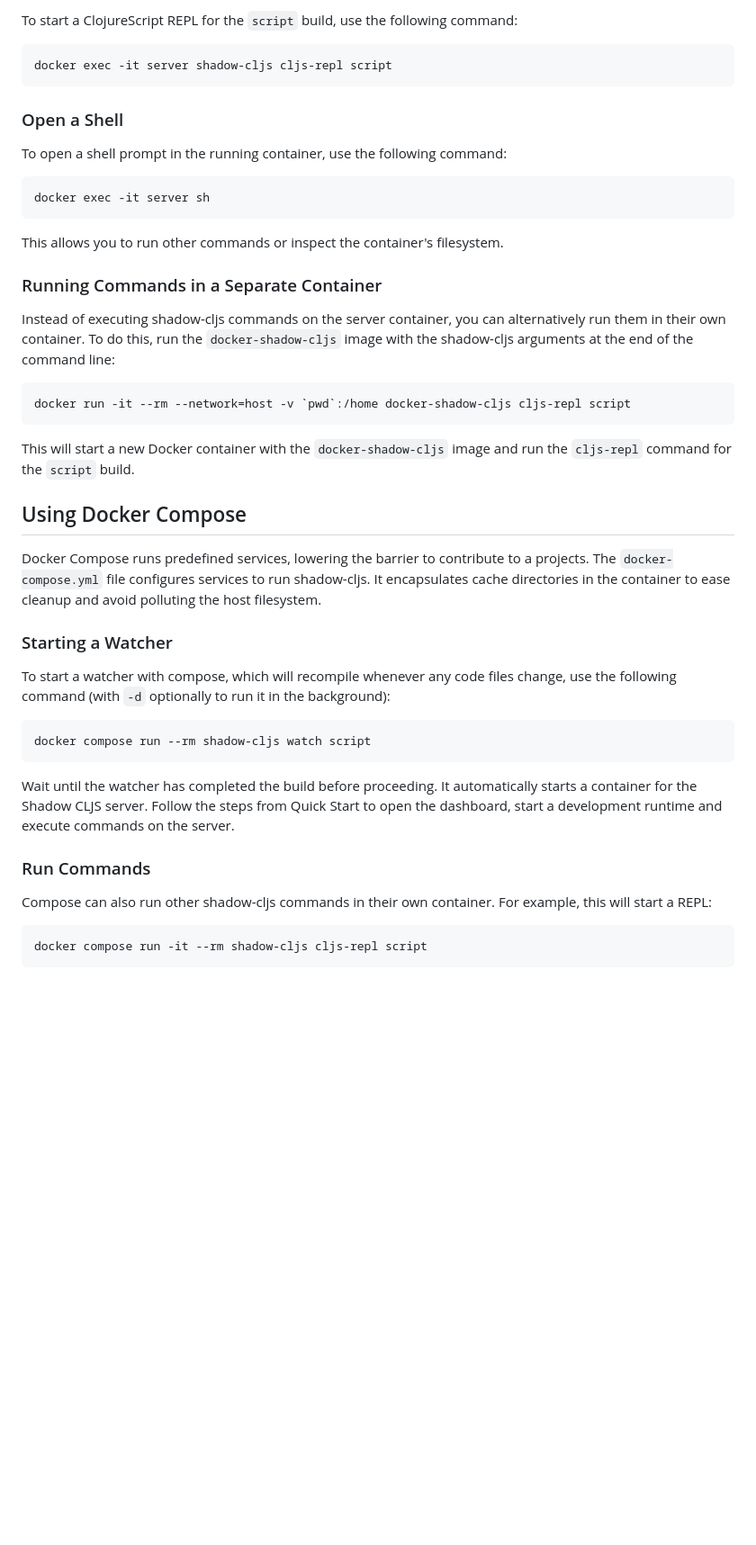
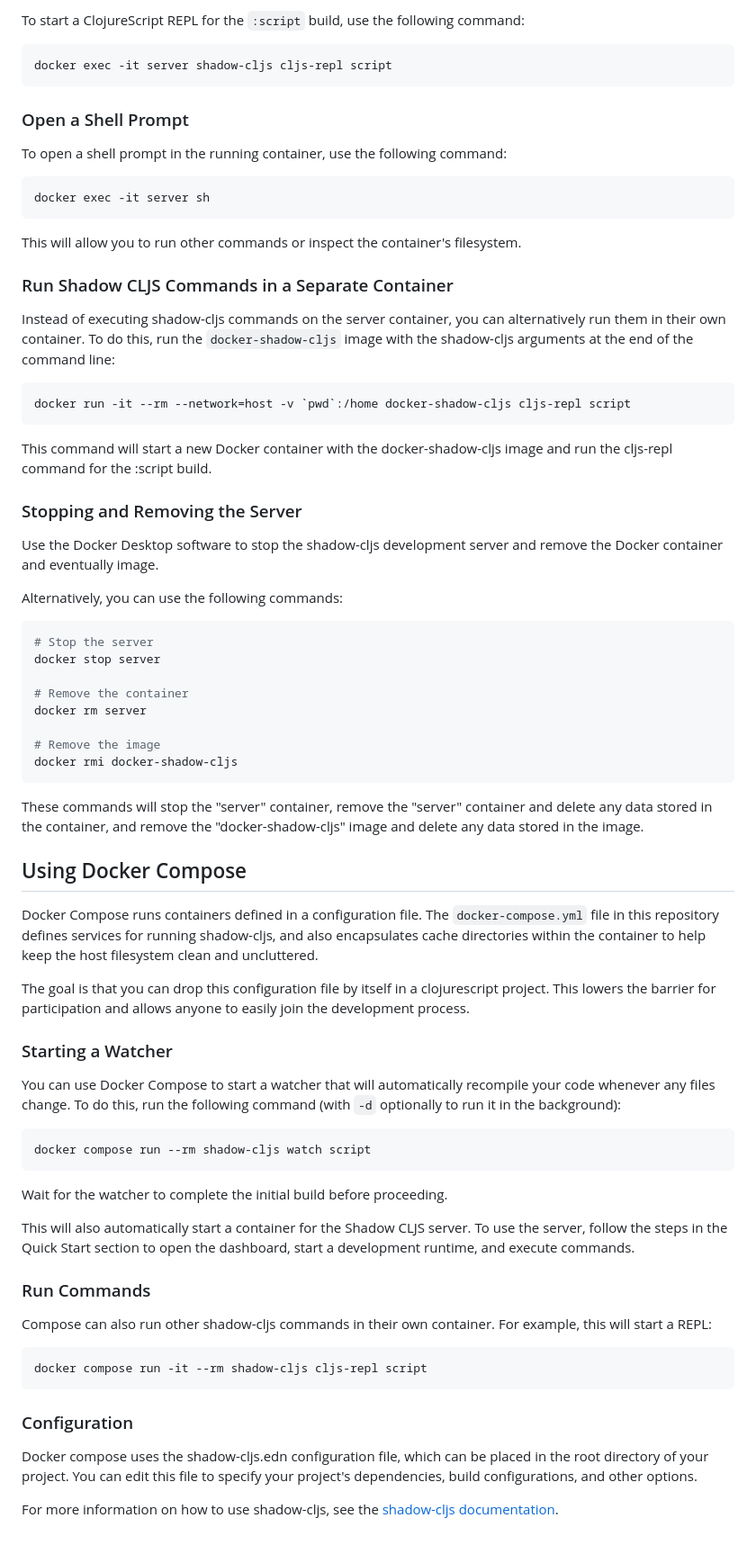
Before and after one commit to njordhov/docker-shadow-cljs, a Markdown page: README.md, the part around one of its changes. Shown at 90% size. GitHub-like rendering; blank space fills up the shorter version.

````diff
--- a/README.md
+++ b/README.md
@@ -65,50 +75,69 @@ docker exec -it server node out/script.js
 
-To start a ClojureScript REPL for the `script` build, use the following command:
+To start a ClojureScript REPL for the `:script` build, use the following command:
 
-```
+```bash
 docker exec -it server shadow-cljs cljs-repl script
 ```
 
-### Open a Shell
+### Open a Shell Prompt
 
 To open a shell prompt in the running container, use the following command:
 
-```
+```bash
 docker exec -it server sh
 ```
 
-This allows you to run other commands or inspect the container's filesystem.
+This will allow you to run other commands or inspect the container's filesystem.
 
-### Running Commands in a Separate Container
+### Run Shadow CLJS Commands in a Separate Container
 
 Instead of executing shadow-cljs commands on the server container, you can alternatively run them in their own container. To do this, run the `docker-shadow-cljs` image with the shadow-cljs arguments at the end of the command line:
 
-```
+```bash
 docker run -it --rm --network=host -v `pwd`:/home docker-shadow-cljs cljs-repl script
 ```
 
-This will start a new Docker container with the `docker-shadow-cljs` image and run the `cljs-repl` command for the `script` build.
+This command will start a new Docker container with the docker-shadow-cljs image and run the cljs-repl command for the :script build.
+
+### Stopping and Removing the Server
+
+Use the Docker Desktop software to stop the shadow-cljs development server and
+remove the Docker container and eventually image.
+
+Alternatively, you can use the following commands:
+
+```bash
+# Stop the server
+docker stop server
+
+# Remove the container
+docker rm server
+
+# Remove the image
+docker rmi docker-shadow-cljs
+```
+
+These commands will stop the "server" container, remove the "server" container and delete any data stored in the container, and remove the "docker-shadow-cljs" image and delete any data stored in the image.
 
 ## Using Docker Compose
 
-Docker Compose runs predefined services, lowering the barrier to contribute to
-a projects. The `docker-compose.yml` file configures
-services to run shadow-cljs. It encapsulates cache directories in the container to
-ease cleanup and avoid polluting the host filesystem.
+Docker Compose runs containers defined in a configuration file. The `docker-compose.yml` file in this repository defines services for running shadow-cljs, and also encapsulates cache directories within the container to help keep the host filesystem clean and uncluttered.
+
+The goal is that you can drop this configuration file by itself in a
+clojurescript project. This lowers the barrier for participation and allows
+anyone to easily join the development process.
 
 ### Starting a Watcher
 
-To start a watcher with compose, which will recompile whenever any code files change, use the
-following command (with `-d` optionally to run it in the background):
+You can use Docker Compose to start a watcher that will automatically recompile your code whenever any files change. To do this, run the following command (with `-d` optionally to run it in the background):
 
-```
+```bash
 docker compose run --rm shadow-cljs watch script
 ```
 
-Wait until the watcher has completed the build before proceeding.
-It automatically starts a container for the Shadow CLJS server.
-Follow the steps from Quick Start to open the dashboard, start
-a development runtime and execute commands on the server.
+Wait for the watcher to complete the initial build before proceeding.
+
+This will also automatically start a container for the Shadow CLJS server. To use the server, follow the steps in the Quick Start section to open the dashboard, start a development runtime, and execute commands.
 
 ### Run Commands
 
@@ -118,3 +147,10 @@ For example, this will start a REPL:
 ```
 docker compose run -it --rm shadow-cljs cljs-repl script
 ```
+
+### Configuration
+
+Docker compose uses the shadow-cljs.edn configuration file, which can be placed in the root directory of your project. You can edit this file to specify your project's dependencies, build configurations, and other options.
+
+For more information on how to use shadow-cljs, see the
+[shadow-cljs documentation](https://shadow-cljs.github.io/docs/UsersGuide.html).
````
Also changed, not shown: other parts of README.md (+37 -27 lines).
